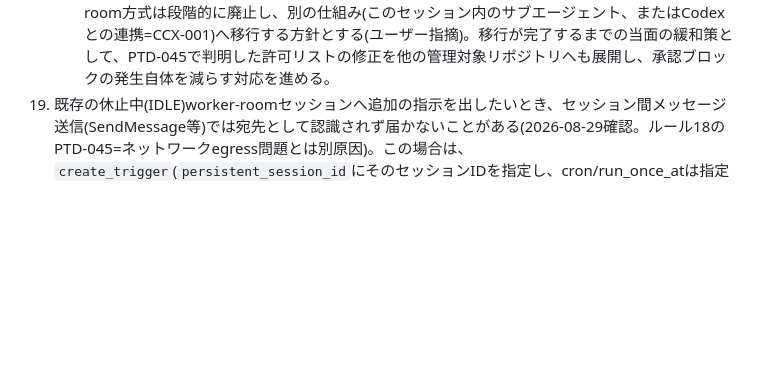
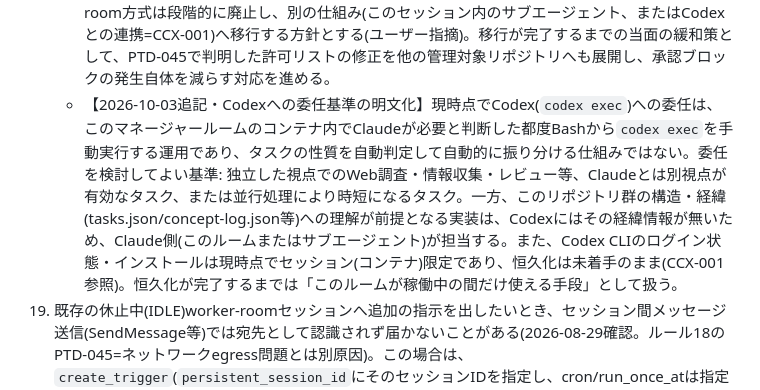
Before and after one commit to gurii-gabreh/ai-research-radar, a Markdown page: CLAUDE.md, the part around the change. Rendered like a GitHub page; blank space fills up the shorter version.

Commit message:
chore: sync CLAUDE.md core rules from progress-tracker-dashboard [automated]

```diff
--- a/CLAUDE.md
+++ b/CLAUDE.md
@@ -54,6 +54,7 @@
     - 大きな実装など、時間のかかる作業は、従来通りCCRの別ルーム(worker-room)に依頼すること。
     - 承認待ちで処理が止まる問題は、サブエージェント化では解決しない。サブエージェントも呼び出し元と同じ許可モードを引き継ぐため、承認が必要なアクションはサブエージェントでも同様に止まる。この問題への対策(スクリプト化等で承認自体を発生させない設計にすること)は別途検討・記録すること(例: progress-tracker-dashboardのPTD-045)。
     - 【2026-09-06追記・方針転換】worker-room方式は、承認待ちでの停止・休止セッションの再起動の手間・複数ルーム同時稼働時の調整不足(例: 同一ルールを異なる内容で重複追加してしまう等)が繰り返し発生しており、現状のままでは信頼して任せ続けられないと判断。CCR worker-room方式は段階的に廃止し、別の仕組み(このセッション内のサブエージェント、またはCodexとの連携=CCX-001)へ移行する方針とする(ユーザー指摘)。移行が完了するまでの当面の緩和策として、PTD-045で判明した許可リストの修正を他の管理対象リポジトリへも展開し、承認ブロックの発生自体を減らす対応を進める。
+    - 【2026-10-03追記・Codexへの委任基準の明文化】現時点でCodex(`codex exec`)への委任は、このマネージャールームのコンテナ内でClaudeが必要と判断した都度Bashから`codex exec`を手動実行する運用であり、タスクの性質を自動判定して自動的に振り分ける仕組みではない。委任を検討してよい基準: 独立した視点でのWeb調査・情報収集・レビュー等、Claudeとは別視点が有効なタスク、または並行処理により時短になるタスク。一方、このリポジトリ群の構造・経緯(tasks.json/concept-log.json等)への理解が前提となる実装は、Codexにはその経緯情報が無いため、Claude側(このルームまたはサブエージェント)が担当する。また、Codex CLIのログイン状態・インストールは現時点でセッション(コンテナ)限定であり、恒久化は未着手のまま(CCX-001参照)。恒久化が完了するまでは「このルームが稼働中の間だけ使える手段」として扱う。
 19. 既存の休止中(IDLE)worker-roomセッションへ追加の指示を出したいとき、セッション間メッセージ送信(SendMessage等)では宛先として認識されず届かないことがある(2026-08-29確認。ルール18のPTD-045=ネットワークegress問題とは別原因)。この場合は、`create_trigger`(`persistent_session_id`にそのセッションIDを指定し、cron/run_once_atは指定しない一回限りのRoutineとして作成)でメッセージを積み、`fire_trigger`で即時発火して配信し、配信後は`delete_trigger`で片付ける、という手順を標準手順とする。新規に`create_session`で作るセッションはこの問題の対象外。
     - 【2026-08-29追記・既知の不具合】この`create_trigger`自体が`MCP tool call requires approval`で即座にブロックされ、しかもユーザー画面には対応する承認ポップアップが表示されない、という現象が発生することがある(manager-room→worker-room、worker-room→manager-roomの両方向で再現、`get_session`のような読み取り専用ツールでも同様)。再試行では解消しない。この現象が起きた場合は、無理に本手順に固執せず、ユーザーに該当セッションのチャットへ直接内容を貼り付けて中継してもらう(手動リレー)こと。
     - 【2026-09-06追記・原因判明/一部修正済み】上記不具合の根本原因は、`.claude/settings.json`の許可リストのツール名が古い形式(`mcp__Claude_Code_Remote__〜`)のままで、実行時に割り当てられる内部ID形式の名前(`mcp__<英数字ハイフンID>__〜`)と一致していなかったことと判明した。progress-tracker-dashboard自身の`.claude/settings.json`は修正済み(`data/claude-permissions.json`が正本、`sync-claude-permissions.yml`で自動反映)だが、他の管理対象リポジトリへはまだ展開できていない(ルール18の方針転換も参照)。この内部IDは環境が変わると別の値になる可能性があり未検証(詳細はPTD-045参照)。
```
